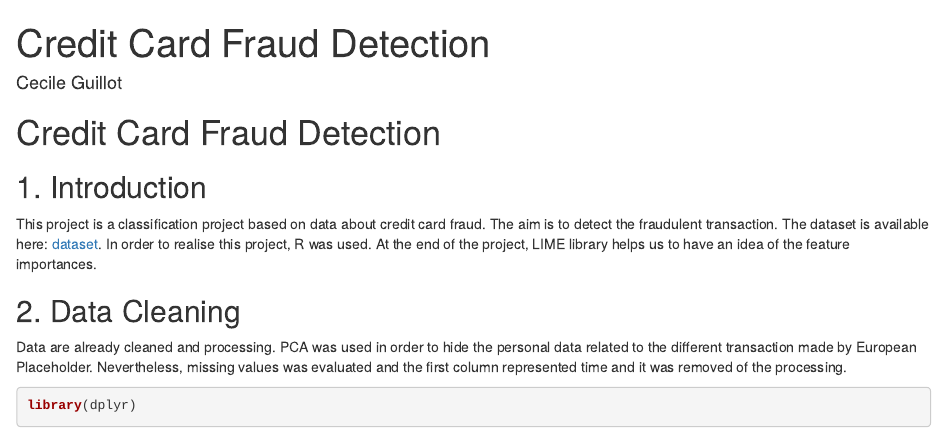
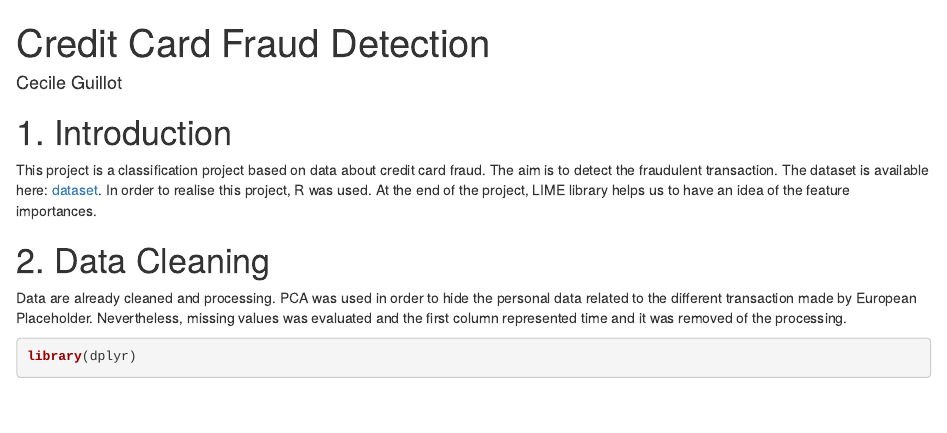
Before and after one commit to sidathgueye/credit_card_fraud_detection, an R Markdown document (04_reports/report_credit_fraud_detection.rmd): the page in a window 1100 px wide, from its top. Rendered offline with R 4.5, knitr and Pandoc, with nearby package versions; both versions are drawn in the output format of the newer one; some code elsewhere in the file could not run offline; column names are cleaned by a stand-in for the janitor package.

````diff
--- a/04_reports/report_credit_fraud_detection.rmd
+++ b/04_reports/report_credit_fraud_detection.rmd
@@ -2,20 +2,18 @@
 title: "Credit Card Fraud Detection"
 author: "Cecile Guillot"
 output:
+  html_document: default
   pdf_document: default
-  html_document: default
 ---
-# Credit Card Fraud Detection
-
-## 1. Introduction
+# 1. Introduction
 
 This project is a classification project based on data about credit card fraud. The aim is to detect the fraudulent transaction. The dataset is available here: [dataset](https://www.kaggle.com/mlg-ulb/creditcardfraud). In order to realise this project, R was used. At the end of the project, LIME library helps us to have an idea of the feature importances.
 
-## 2. Data Cleaning
+# 2. Data Cleaning
 
 Data are already cleaned and processing. PCA was used in order to hide the personal data related to the different transaction made by European Placeholder. Nevertheless, missing values was evaluated and the first column represented time and it was removed of the processing.
 
-```{r}
+```{r cleaning}
 library(dplyr)
 library(janitor)
 library(naniar)
````
Also changed, not shown: 04_reports/report_credit_fraud_detection.html (added), 04_reports/report_credit_fraud_detection.rmd (8 more changed lines).
